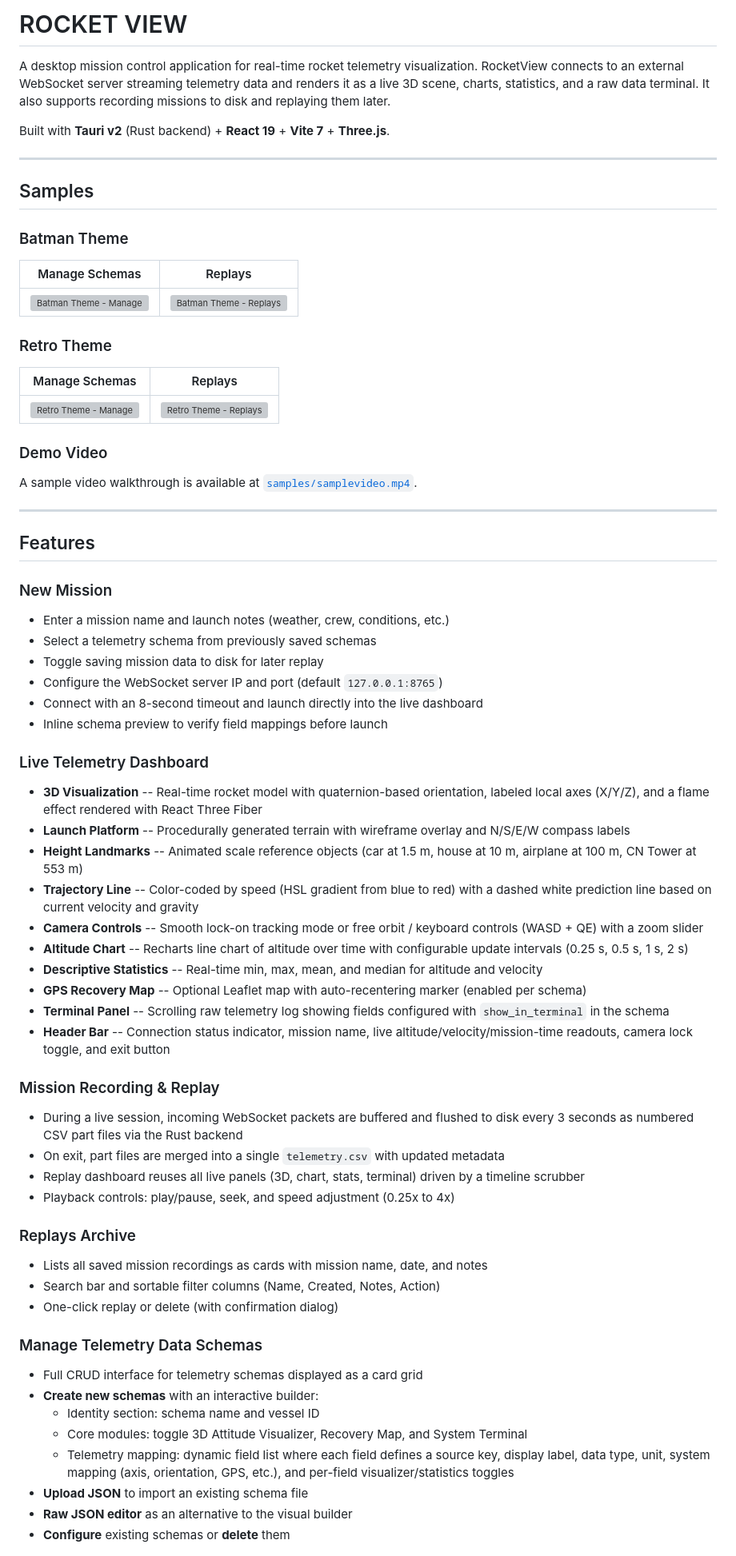
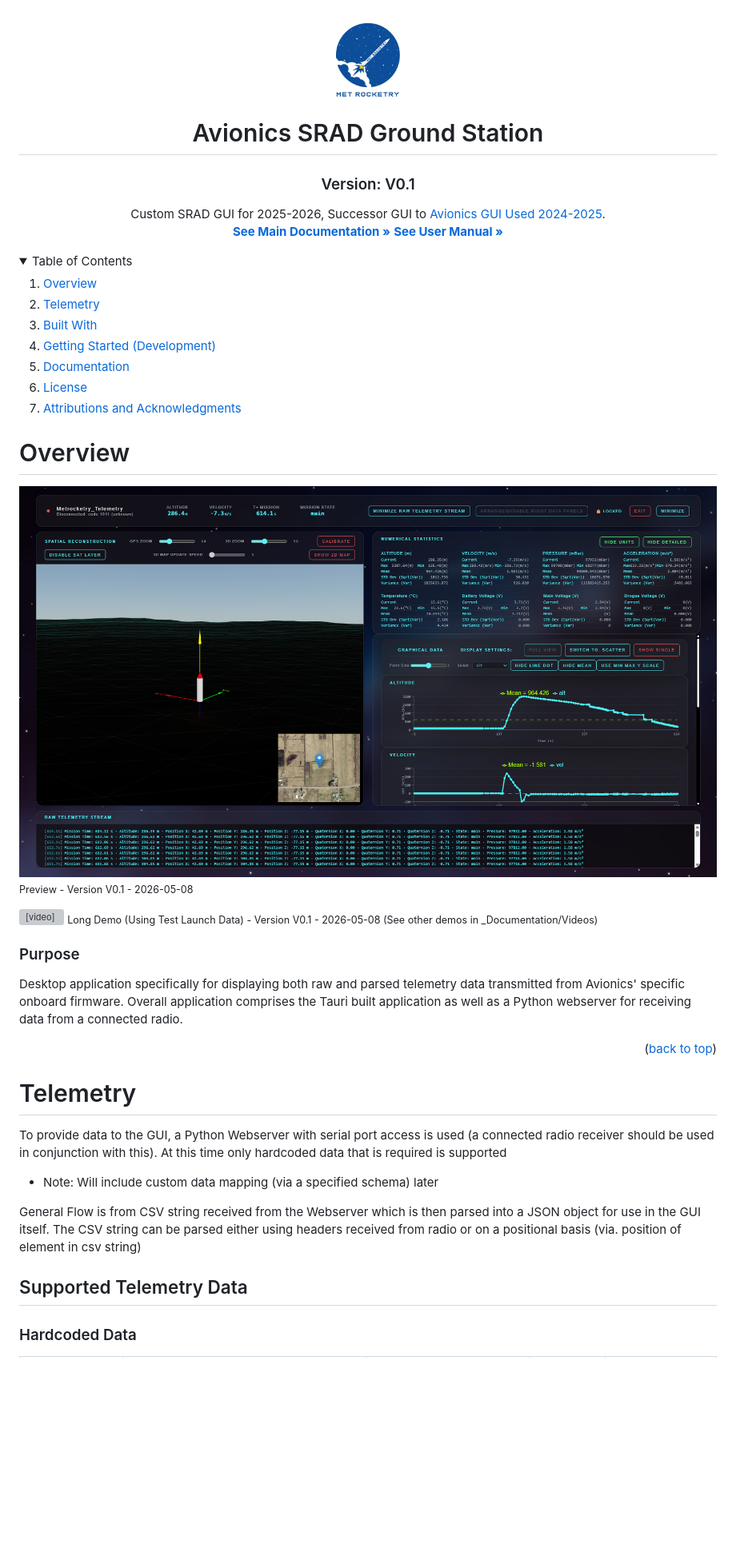
Before and after one commit to Ryerson-Rocketry/Avionics-Tauri-Groundstation-SRAD-GUI, a Markdown page: README.md, the part around one of its changes. Shown at 80% size. GitHub-like rendering; pictures changed too: _Documentation/Images/gitdocs/readme_top.png (added), _Documentation/Images/preview_v0_1_0.png (added); folded sections open; blank space fills up the shorter version; grey boxes are pictures that could not be loaded.

Commit message:
Basic Documentation Commit

```diff
--- a/README.md
+++ b/README.md
@@ -1,71 +1,59 @@
-# ROCKET VIEW
 
-A desktop mission control application for real-time rocket telemetry visualization. RocketView connects to an external WebSocket server streaming telemetry data and renders it as a live 3D scene, charts, statistics, and a raw data terminal. It also supports recording missions to disk and replaying them later.
+<a id="readme-top"></a>
 
-Built with **Tauri v2** (Rust backend) + **React 19** + **Vite 7** + **Three.js**.
+<div align="center">
+  <a href="https://github.com/rackman404/TBA">
+	<img src="_Documentation/Images/gitdocs/readme_top.png" alt="Logo" width="80" height="80">
+  </a>
 
----
+  <h1 align="center">Avionics SRAD Ground Station</h3>
+   <h3 align="center">Version: V0.1</h3>
 
-## Samples
+  <p align="center">
+     Custom SRAD GUI for 2025-2026, Successor GUI to <a href="https://github.com/Ryerson-Rocketry/Groundstation-GUI-Electron">Avionics GUI Used 2024-2025</a>.
+    <br />
+    <a href="https://github.com/TBA/TBA/tree/main/_Documentation"><strong>See Main Documentation »</strong></a>
+    <a href="https://github.com/TBA/TBA/tree/main/_Documentation"><strong>See User Manual »</strong></a>
+    <br />
+  </p>
+</div>
 
-### Batman Theme
 
-| Manage Schemas | Replays |
-|:-:|:-:|
-| ![Batman Theme - Manage](samples/batmanThemeManage.png) | ![Batman Theme - Replays](samples/batmanThemeReplays.png) |
+<details>
+  <summary>Table of Contents</summary>
+  <ol>
+    <li><a href="#overview">Overview</a> </li>
+    <li><a href="#telemetry">Telemetry</a> </li>
+	<li><a href="#built-with">Built With</a></li>
+    <li><a href="#getting-started-development">Getting Started (Development)</a></li>
+    <li><a href="#documentation">Documentation</a></li>
+    <li><a href="#license">License</a></li>
+    <li><a href="#attributions-and-acknowledgements">Attributions and Acknowledgments</a></li>
+  </ol>
+</details>
 
-### Retro Theme
 
-| Manage Schemas | Replays |
-|:-:|:-:|
-| ![Retro Theme - Manage](samples/retroThemeManage.png) | ![Retro Theme - Replays](samples/retroThemeReplays.png) |
+# Overview
 
-### Demo Video
+![preview](_Documentation/Images/preview_v0_1_0.png)
+<sub>Preview - Version V0.1 - 2026-05-08</sub>
 
-A sample video walkthrough is available at [`samples/samplevideo.mp4`](samples/samplevideo.mp4).
+<video src="_Documentation/Videos/long_demo_v_0_1_0.webm" controls></video>
+<sub>Long Demo (Using Test Launch Data) - Version V0.1 - 2026-05-08 (See other demos in _Documentation/Videos)</sub>
 
----
+### Purpose
+Desktop application specifically for displaying both raw and parsed telemetry data transmitted from Avionics' specific onboard firmware. Overall application comprises the Tauri built application as well as a Python webserver for receiving data from a connected radio.
 
-## Features
+<p align="right">(<a href="#readme-top">back to top</a>)</p>
 
-### New Mission
-- Enter a mission name and launch notes (weather, crew, conditions, etc.)
-- Select a telemetry schema from previously saved schemas
-- Toggle saving mission data to disk for later replay
-- Configure the WebSocket server IP and port (default `127.0.0.1:8765`)
-- Connect with an 8-second timeout and launch directly into the live dashboard
-- Inline schema preview to verify field mappings before launch
 
-### Live Telemetry Dashboard
-- **3D Visualization** -- Real-time rocket model with quaternion-based orientation, labeled local axes (X/Y/Z), and a flame effect rendered with React Three Fiber
-- **Launch Platform** -- Procedurally generated terrain with wireframe overlay and N/S/E/W compass labels
-- **Height Landmarks** -- Animated scale reference objects (car at 1.5 m, house at 10 m, airplane at 100 m, CN Tower at 553 m)
-- **Trajectory Line** -- Color-coded by speed (HSL gradient from blue to red) with a dashed white prediction line based on current velocity and gravity
-- **Camera Controls** -- Smooth lock-on tracking mode or free orbit / keyboard controls (WASD + QE) with a zoom slider
-- **Altitude Chart** -- Recharts line chart of altitude over time with configurable update intervals (0.25 s, 0.5 s, 1 s, 2 s)
-- **Descriptive Statistics** -- Real-time min, max, mean, and median for altitude and velocity
-- **GPS Recovery Map** -- Optional Leaflet map with auto-recentering marker (enabled per schema)
-- **Terminal Panel** -- Scrolling raw telemetry log showing fields configured with `show_in_terminal` in the schema
-- **Header Bar** -- Connection status indicator, mission name, live altitude/velocity/mission-time readouts, camera lock toggle, and exit button
+# Telemetry
 
-### Mission Recording & Replay
-- During a live session, incoming WebSocket packets are buffered and flushed to disk every 3 seconds as numbered CSV part files via the Rust backend
-- On exit, part files are merged into a single `telemetry.csv` with updated metadata
-- Replay dashboard reuses all live panels (3D, chart, stats, terminal) driven by a timeline scrubber
-- Playback controls: play/pause, seek, and speed adjustment (0.25x to 4x)
+To provide data to the GUI, a Python Webserver with serial port access is used (a connected radio receiver should be used in conjunction with this). At this time only hardcoded data that is required is supported
+- Note: Will include custom data mapping (via a specified schema) later
 
-### Replays Archive
-- Lists all saved mission recordings as cards with mission name, date, and notes
-- Search bar and sortable filter columns (Name, Created, Notes, Action)
-- One-click replay or delete (with confirmation dialog)
+General Flow is from CSV string received from the Webserver which is then parsed into a JSON object for use in the GUI itself. The CSV string can be parsed either using headers received from radio or on a positional basis (via. position of element in csv string)
 
-### Manage Telemetry Data Schemas
-- Full CRUD interface for telemetry schemas displayed as a card grid
-- **Create new schemas** with an interactive builder:
-  - Identity section: schema name and vessel ID
-  - Core modules: toggle 3D Attitude Visualizer, Recovery Map, and System Terminal
-  - Telemetry mapping: dynamic field list where each field defines a source key, display label, data type, unit, system mapping (axis, orientation, GPS, etc.), and per-field visualizer/statistics toggles
-- **Upload JSON** to import an existing schema file
-- **Raw JSON editor** as an alternative to the visual builder
-- **Configure** existing schemas or **delete** them
+## Supported Telemetry Data
+### Hardcoded Data
 
```
Also changed, not shown: other parts of README.md (+61 -72 lines), Welcome.md (added, +5 -0 lines), _Documentation/Images/title_screen_v0_1_0.png (added), 7 other files.
